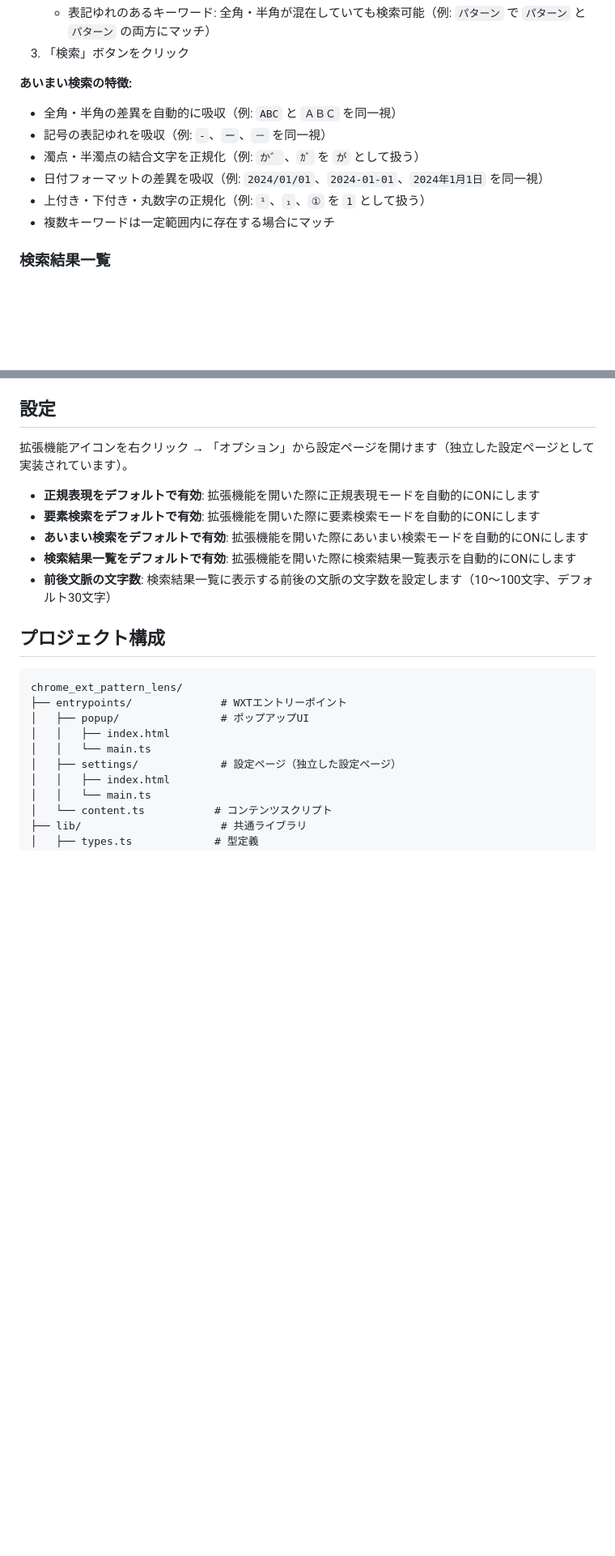
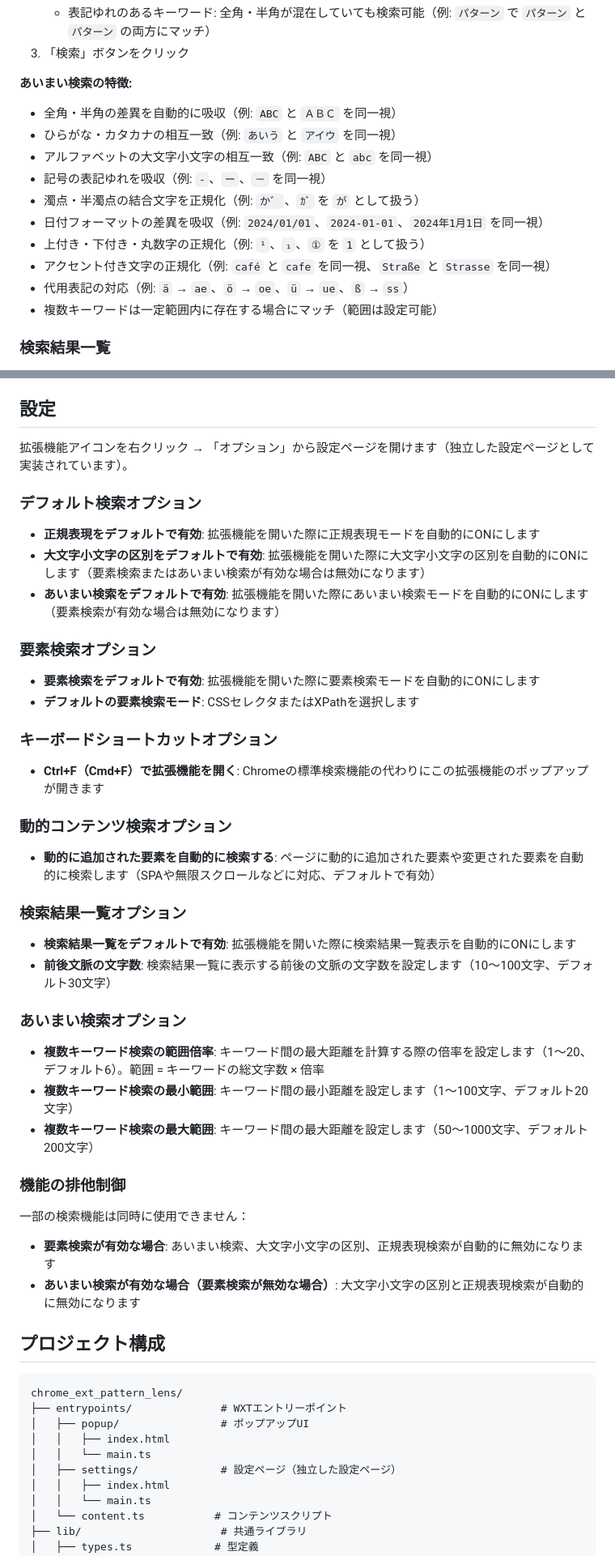
Before and after one commit to naokirin/chrome_ext_pattern_lens, a Markdown page: README.md, 2 parts joined by grey strips. Shown: that part at 81% size. Drawn GitHub-style; blank space fills up the shorter version.

Commit message:
docs: README.mdに不足していた実装済みの仕様を追加
- あいまい検索の詳細機能を追加（ひらがな・カタカナの相互一致、アクセント付き文字の正規化、代用表記の対応など）
- 検索結果一覧の要素検索時のタグ情報表示を追加
- 設定機能の詳細を追加（Ctrl+Fオーバーライド、動的コンテンツ検索、あいまい検索の範囲設定など）
- 機能の排他制御の説明を追加

```diff
--- a/README.md
+++ b/README.md
@@ -102,11 +108,15 @@ npm run build
 
 **あいまい検索の特徴:**
 - 全角・半角の差異を自動的に吸収（例: `ABC` と `ＡＢＣ` を同一視）
+- ひらがな・カタカナの相互一致（例: `あいう` と `アイウ` を同一視）
+- アルファベットの大文字小文字の相互一致（例: `ABC` と `abc` を同一視）
 - 記号の表記ゆれを吸収（例: `-`、`ー`、`－` を同一視）
 - 濁点・半濁点の結合文字を正規化（例: `か゛`、`ｶﾞ` を `が` として扱う）
 - 日付フォーマットの差異を吸収（例: `2024/01/01`、`2024-01-01`、`2024年1月1日` を同一視）
 - 上付き・下付き・丸数字の正規化（例: `¹`、`₁`、`①` を `1` として扱う）
-- 複数キーワードは一定範囲内に存在する場合にマッチ
+- アクセント付き文字の正規化（例: `café` と `cafe` を同一視、`Straße` と `Strasse` を同一視）
+- 代用表記の対応（例: `ä` → `ae`、`ö` → `oe`、`ü` → `ue`、`ß` → `ss`）
+- 複数キーワードは一定範囲内に存在する場合にマッチ（範囲は設定可能）
 
 ### 検索結果一覧
 
@@ -137,11 +147,42 @@ npm run build
 
 拡張機能アイコンを右クリック → 「オプション」から設定ページを開けます（独立した設定ページとして実装されています）。
 
+### デフォルト検索オプション
+
 - **正規表現をデフォルトで有効**: 拡張機能を開いた際に正規表現モードを自動的にONにします
+- **大文字小文字の区別をデフォルトで有効**: 拡張機能を開いた際に大文字小文字の区別を自動的にONにします（要素検索またはあいまい検索が有効な場合は無効になります）
+- **あいまい検索をデフォルトで有効**: 拡張機能を開いた際にあいまい検索モードを自動的にONにします（要素検索が有効な場合は無効になります）
+
+### 要素検索オプション
+
 - **要素検索をデフォルトで有効**: 拡張機能を開いた際に要素検索モードを自動的にONにします
-- **あいまい検索をデフォルトで有効**: 拡張機能を開いた際にあいまい検索モードを自動的にONにします
+- **デフォルトの要素検索モード**: CSSセレクタまたはXPathを選択します
+
+### キーボードショートカットオプション
+
+- **Ctrl+F（Cmd+F）で拡張機能を開く**: Chromeの標準検索機能の代わりにこの拡張機能のポップアップが開きます
+
+### 動的コンテンツ検索オプション
+
+- **動的に追加された要素を自動的に検索する**: ページに動的に追加された要素や変更された要素を自動的に検索します（SPAや無限スクロールなどに対応、デフォルトで有効）
+
+### 検索結果一覧オプション
+
 - **検索結果一覧をデフォルトで有効**: 拡張機能を開いた際に検索結果一覧表示を自動的にONにします
 - **前後文脈の文字数**: 検索結果一覧に表示する前後の文脈の文字数を設定します（10〜100文字、デフォルト30文字）
+
+### あいまい検索オプション
+
+- **複数キーワード検索の範囲倍率**: キーワード間の最大距離を計算する際の倍率を設定します（1〜20、デフォルト6）。範囲 = キーワードの総文字数 × 倍率
+- **複数キーワード検索の最小範囲**: キーワード間の最小距離を設定します（1〜100文字、デフォルト20文字）
+- **複数キーワード検索の最大範囲**: キーワード間の最大距離を設定します（50〜1000文字、デフォルト200文字）
+
+### 機能の排他制御
+
+一部の検索機能は同時に使用できません：
+
+- **要素検索が有効な場合**: あいまい検索、大文字小文字の区別、正規表現検索が自動的に無効になります
+- **あいまい検索が有効な場合（要素検索が無効な場合）**: 大文字小文字の区別と正規表現検索が自動的に無効になります
 
 ## プロジェクト構成
 
```
Also changed, not shown: other parts of README.md (+7 -1 lines).
